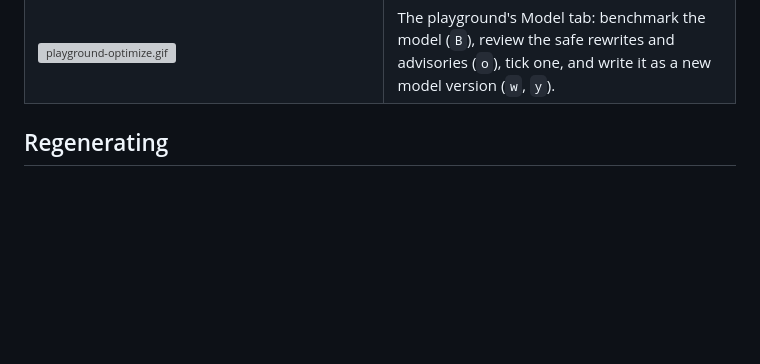
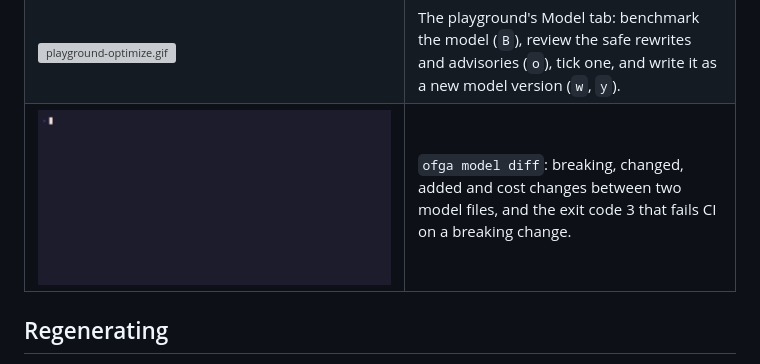
Before and after one commit to sergiught/openfga-cli, a Markdown page: examples/README.md, the part around the change. Drawn GitHub-style; pictures changed too: examples/model-diff.gif (added); blank space fills up the shorter version; grey boxes are pictures that could not be loaded.

Commit message:
docs(model): add model diff demo recording and example models (#224)

```diff
--- a/examples/README.md
+++ b/examples/README.md
@@ -19,6 +19,7 @@ Demo GIFs for the `ofga` CLI and TUI, generated with
 | ![model-test-tui.gif](model-test-tui.gif) | `ofga model test --playground`: exploring test results and coverage in the playground's Tests tab. |
 | ![model-optimize.gif](model-optimize.gif) | `ofga model optimize`: safe rewrites with proofs, the diff, and a before/after benchmark on the embedded server. |
 | ![playground-optimize.gif](playground-optimize.gif) | The playground's Model tab: benchmark the model (`B`), review the safe rewrites and advisories (`o`), tick one, and write it as a new model version (`w`, `y`). |
+| ![model-diff.gif](model-diff.gif) | `ofga model diff`: breaking, changed, added and cost changes between two model files, and the exit code 3 that fails CI on a breaking change. |
 
 ## Regenerating
 
```
Also changed, not shown: examples/model-diff/README.md (added, +46 -0 lines), 6 other files.
